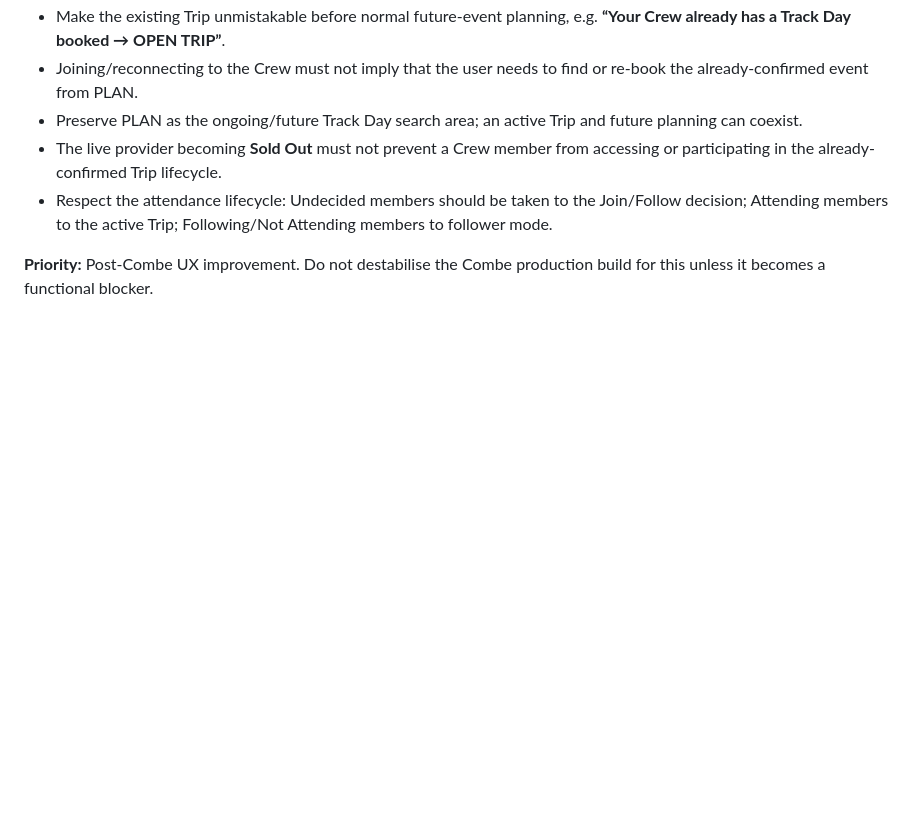
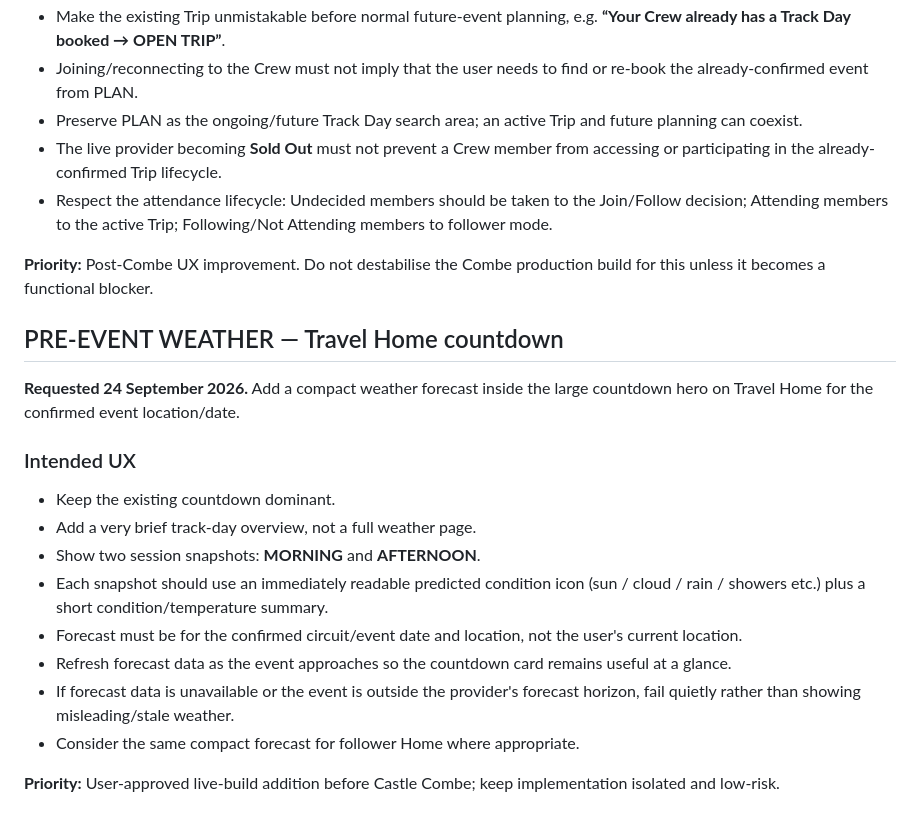
Before and after one commit to rsnwms2tpm-lang/Track-Day-Planner, a Markdown page: TRACK-DAY-HEROS-BUILD-NOTES.md, the part around the change. GitHub-like rendering; blank space fills up the shorter version.

Commit message:
Specify compact pre-event weather in Travel Home countdown

```diff
--- a/TRACK-DAY-HEROS-BUILD-NOTES.md
+++ b/TRACK-DAY-HEROS-BUILD-NOTES.md
@@ -748,3 +748,20 @@ When a new/existing Crew member joins after the Crew has already confirmed and b
 - Respect the attendance lifecycle: Undecided members should be taken to the Join/Follow decision; Attending members to the active Trip; Following/Not Attending members to follower mode.
 
 **Priority:** Post-Combe UX improvement. Do not destabilise the Combe production build for this unless it becomes a functional blocker.
+
+
+## PRE-EVENT WEATHER — Travel Home countdown
+
+**Requested 24 September 2026.** Add a compact weather forecast inside the large countdown hero on Travel Home for the confirmed event location/date.
+
+### Intended UX
+- Keep the existing countdown dominant.
+- Add a very brief track-day overview, not a full weather page.
+- Show two session snapshots: **MORNING** and **AFTERNOON**.
+- Each snapshot should use an immediately readable predicted condition icon (sun / cloud / rain / showers etc.) plus a short condition/temperature summary.
+- Forecast must be for the confirmed circuit/event date and location, not the user's current location.
+- Refresh forecast data as the event approaches so the countdown card remains useful at a glance.
+- If forecast data is unavailable or the event is outside the provider's forecast horizon, fail quietly rather than showing misleading/stale weather.
+- Consider the same compact forecast for follower Home where appropriate.
+
+**Priority:** User-approved live-build addition before Castle Combe; keep implementation isolated and low-risk.
```
